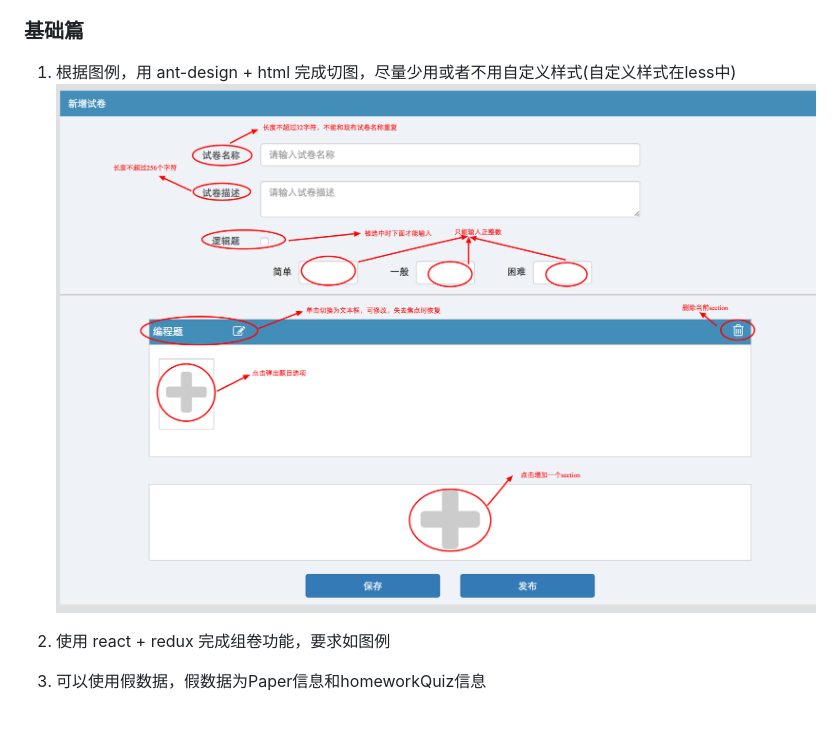
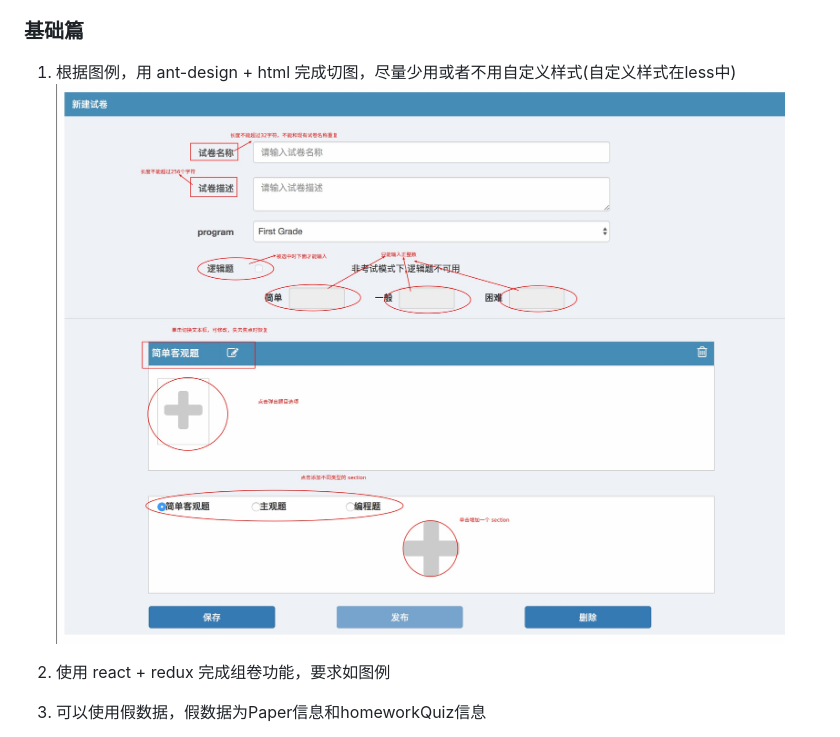
Before and after one commit to learning-rxjs/code-base, a Markdown page: README.md, the part around the change. Rendered like a GitHub page; pictures changed too: 301.png (added).

Commit message:
update redeme

```diff
--- a/README.md
+++ b/README.md
@@ -10,7 +10,7 @@
 
 ### 基础篇
 1. 根据图例，用 ant-design + html 完成切图，尽量少用或者不用自定义样式(自定义样式在less中)
-   ![mockup](./mockup.png)
+   ![mockup](./301.png)
 
 2. 使用 react + redux 完成组卷功能，要求如图例
 
```
